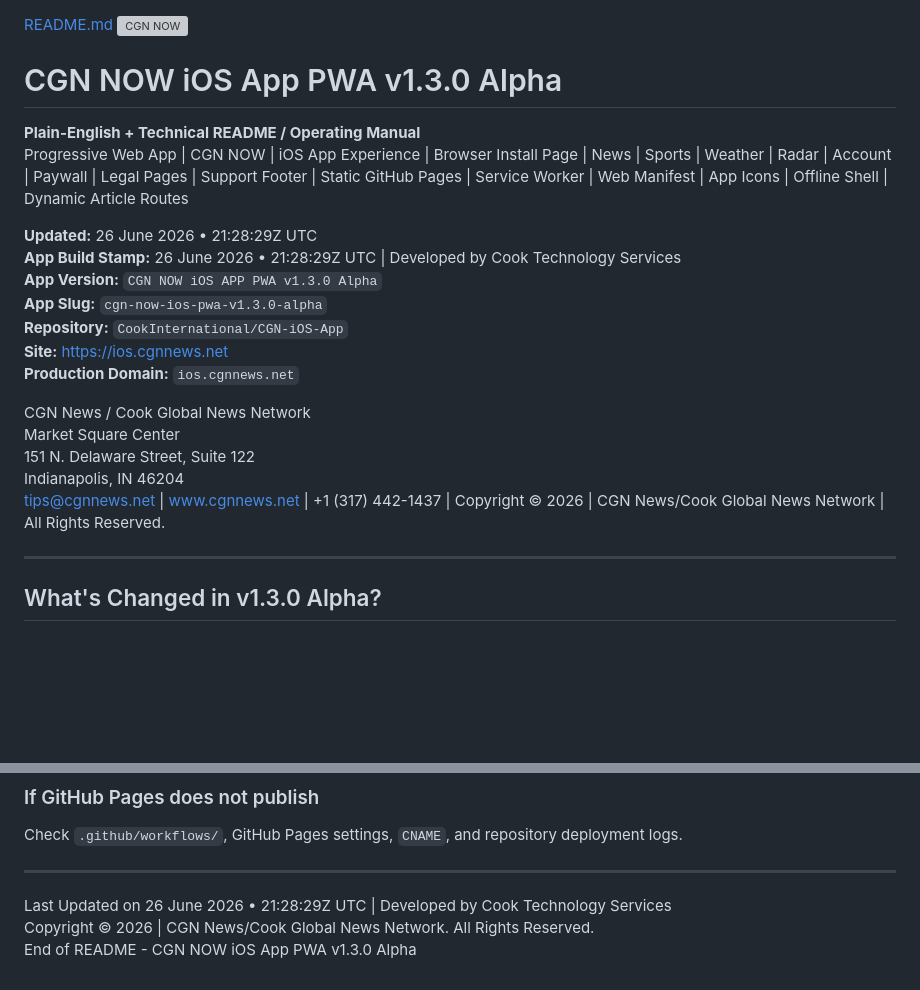
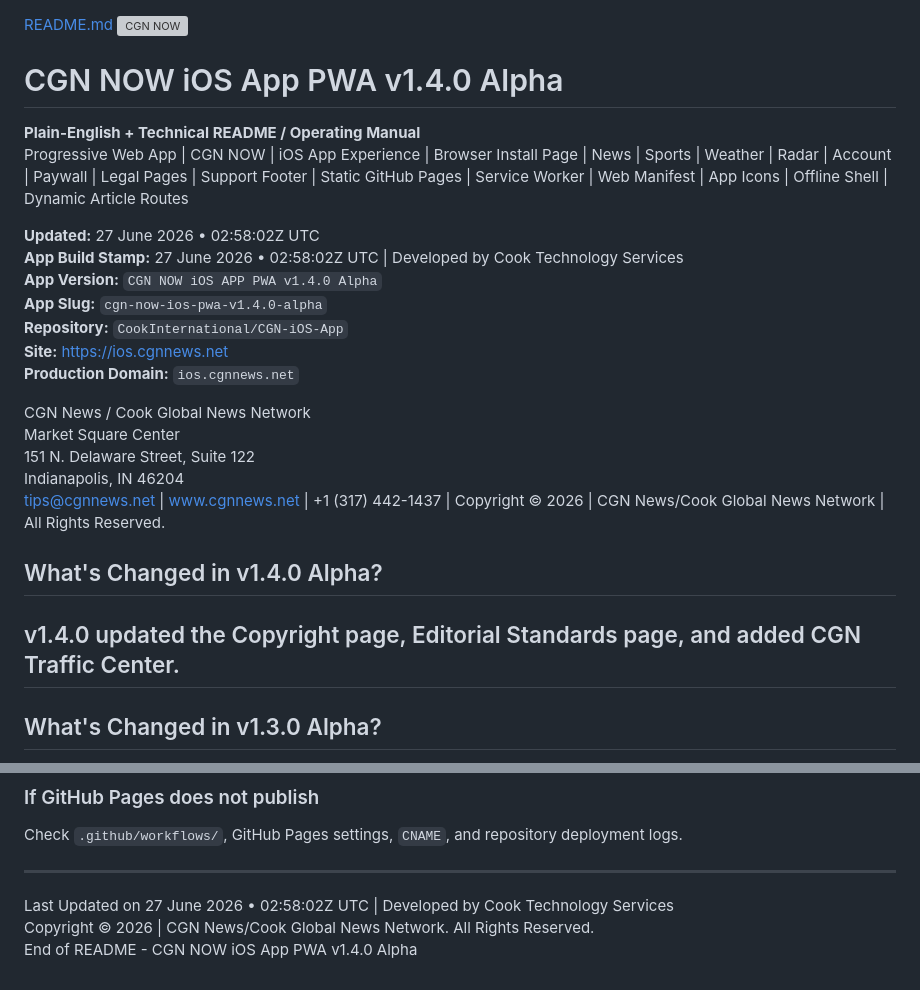
Before and after one commit to CookInternational/CGN-iOS-App, a Markdown page: README.md, 2 parts joined by grey strips. Drawn GitHub-style; blank space fills up the shorter version; grey boxes are pictures that could not be loaded.

```diff
--- a/README.md
+++ b/README.md
@@ -1,15 +1,15 @@
 [README.md](https://github.com/user-attachments/files/29233241/README.md)
 <img src="CGNNewsNowLogo.png" alt="CGN NOW" width="240">
 
-# CGN NOW iOS App PWA v1.3.0 Alpha
+# CGN NOW iOS App PWA v1.4.0 Alpha
 
 **Plain-English + Technical README / Operating Manual**
 Progressive Web App | CGN NOW | iOS App Experience | Browser Install Page | News | Sports | Weather | Radar | Account | Paywall | Legal Pages | Support Footer | Static GitHub Pages | Service Worker | Web Manifest | App Icons | Offline Shell | Dynamic Article Routes
 
-**Updated:** 26 June 2026 • 21:28:29Z UTC
-**App Build Stamp:** 26 June 2026 • 21:28:29Z UTC   | Developed by Cook Technology Services
-**App Version:** `CGN NOW iOS APP PWA v1.3.0 Alpha`
-**App Slug:** `cgn-now-ios-pwa-v1.3.0-alpha`
+**Updated:** 27 June 2026 • 02:58:02Z UTC
+**App Build Stamp:** 27 June 2026 • 02:58:02Z UTC | Developed by Cook Technology Services
+**App Version:** `CGN NOW iOS APP PWA v1.4.0 Alpha`
+**App Slug:** `cgn-now-ios-pwa-v1.4.0-alpha`
 **Repository:** `CookInternational/CGN-iOS-App`
 **Site:** https://ios.cgnnews.net
 **Production Domain:** `ios.cgnnews.net`
@@ -20,6 +20,9 @@ Market Square Center
 Indianapolis, IN 46204
 tips@cgnnews.net | www.cgnnews.net | +1 (317) 442-1437 | Copyright © 2026 | CGN News/Cook Global News Network | All Rights Reserved.
 
+## What's Changed in v1.4.0 Alpha?
+
+v1.4.0 updated the Copyright page, Editorial Standards page, and added CGN Traffic Center.
 ---
 ## What's Changed in v1.3.0 Alpha?
 
@@ -504,6 +507,6 @@ Check `.github/workflows/`, GitHub Pages settings, `CNAME`, and repository deplo
 
 ---
 
-Last Updated on 26 June 2026 • 21:28:29Z UTC | Developed by Cook Technology Services
+Last Updated on 27 June 2026 • 02:58:02Z UTC | Developed by Cook Technology Services
 Copyright © 2026 | CGN News/Cook Global News Network. All Rights Reserved.
-End of README - CGN NOW iOS App PWA v1.3.0 Alpha
+End of README - CGN NOW iOS App PWA v1.4.0 Alpha
```
